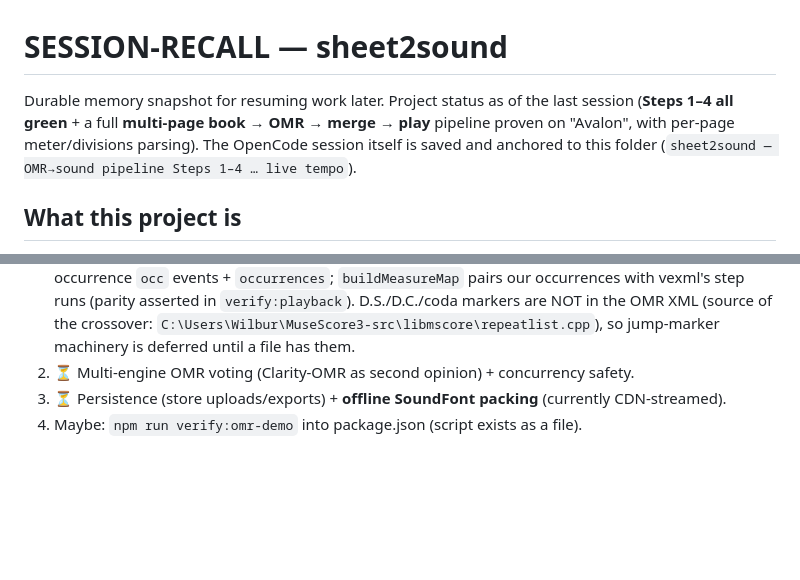
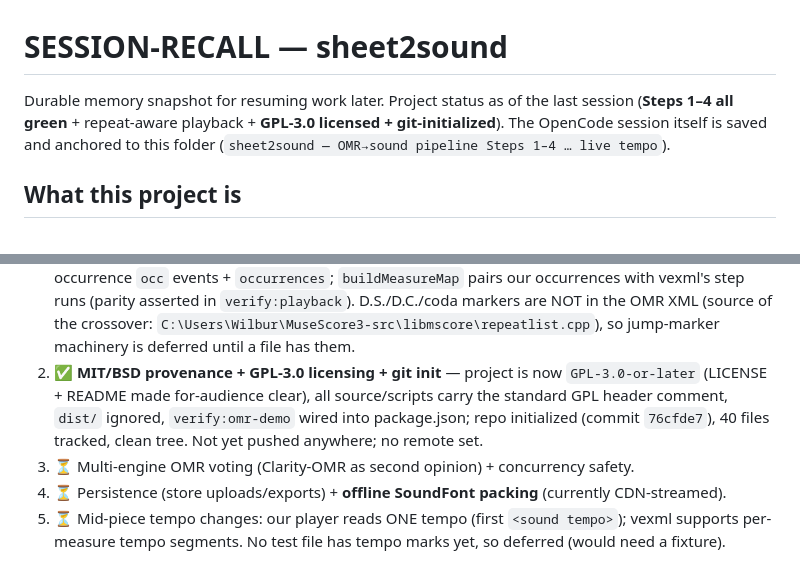
Before and after one commit to willl376/sheet2sound, a Markdown page: SESSION-RECALL.md, 2 parts joined by grey strips. GitHub-like rendering; blank space fills up the shorter version.

Commit message:
housekeeping: GPL banner on all sources, .gitattributes, verify:omr-demo npm script, SESSION-RECALL status

```diff
--- a/SESSION-RECALL.md
+++ b/SESSION-RECALL.md
@@ -1,9 +1,9 @@
 # SESSION-RECALL — sheet2sound
 
 Durable memory snapshot for resuming work later. Project status as of the last session
-(**Steps 1–4 all green** + a full **multi-page book → OMR → merge → play** pipeline proven on
-"Avalon", with per-page meter/divisions parsing). The OpenCode session itself is saved and
-anchored to this folder (`sheet2sound — OMR→sound pipeline Steps 1–4 … live tempo`).
+(**Steps 1–4 all green** + repeat-aware playback + **GPL-3.0 licensed + git-initialized**).
+The OpenCode session itself is saved and anchored to this folder
+(`sheet2sound — OMR→sound pipeline Steps 1–4 … live tempo`).
 
 ## What this project is
 
@@ -194,6 +194,11 @@ npm run inspect          # structural dump (measures, key signatures)
    occurrences with vexml's step runs (parity asserted in `verify:playback`). D.S./D.C./coda markers
    are NOT in the OMR XML (source of the crossover: `C:\Users\Wilbur\MuseScore3-src\libmscore\repeatlist.cpp`),
    so jump-marker machinery is deferred until a file has them.
-2. ⏳ Multi-engine OMR voting (Clarity-OMR as second opinion) + concurrency safety.
-3. ⏳ Persistence (store uploads/exports) + **offline SoundFont packing** (currently CDN-streamed).
-4. Maybe: `npm run verify:omr-demo` into package.json (script exists as a file).
+2. ✅ **MIT/BSD provenance + GPL-3.0 licensing + git init** — project is now `GPL-3.0-or-later`
+   (LICENSE + README made for-audience clear), all source/scripts carry the standard GPL header
+   comment, `dist/` ignored, `verify:omr-demo` wired into package.json; repo initialized
+   (commit `76cfde7`), 40 files tracked, clean tree. Not yet pushed anywhere; no remote set.
+3. ⏳ Multi-engine OMR voting (Clarity-OMR as second opinion) + concurrency safety.
+4. ⏳ Persistence (store uploads/exports) + **offline SoundFont packing** (currently CDN-streamed).
+5. ⏳ Mid-piece tempo changes: our player reads ONE tempo (first `<sound tempo>`); vexml supports
+   per-measure tempo segments. No test file has tempo marks yet, so deferred (would need a fixture).
```
